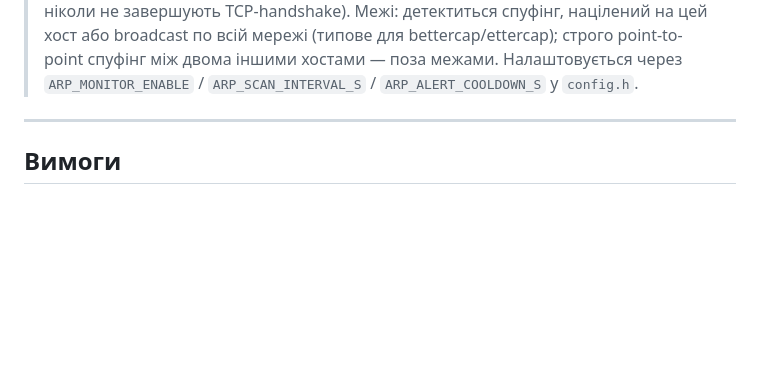
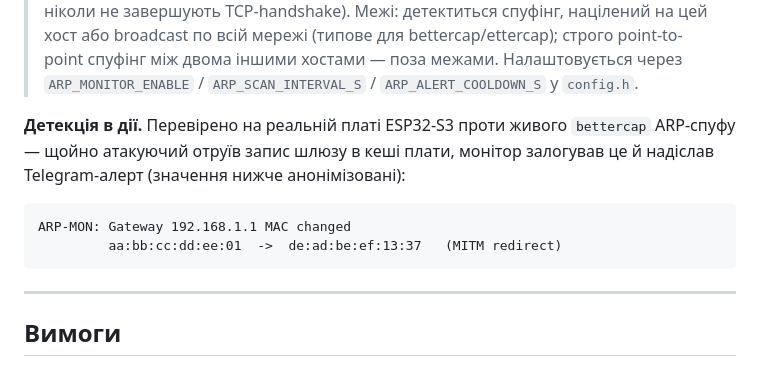
Before and after one commit to Rdx1S/ShadowSentryS3, a Markdown page: README.uk.md, the part around the change. Rendered like a GitHub page; blank space fills up the shorter version.

Commit message:
docs: add anonymized ARP-spoof detection proof to README

````diff
--- a/README.uk.md
+++ b/README.uk.md
@@ -55,6 +55,13 @@ ShadowSentry S3 — автономний апаратний honeypot класу
 > **MAC-адреса для всіх протоколів.** Оскільки атакуючий у тій самій локальній мережі, для кожної події ShadowSentry резолвить його MAC через ARP-таблицю lwIP і показує його разом зі здогадом про виробника (OUI). Рандомізований MAC (приватний, типовий для смартфонів) позначається окремо. MAC видно і в дашборді, і в Telegram-сповіщенні.
 
 > **Детектор ARP-spoof / MITM.** Фонова задача періодично сканує ARP-кеш lwIP на ознаки отруєння — зміну MAC шлюзу після того, як вивчено стабільний baseline, або один MAC, що претендує на кілька IP — і піднімає подію `ARP` (стрічка дашборду + Telegram). Це ловить L2 man-in-the-middle атаки, до яких порт-пастки сліпі (вони ніколи не завершують TCP-handshake). Межі: детектиться спуфінг, націлений на цей хост або broadcast по всій мережі (типове для bettercap/ettercap); строго point-to-point спуфінг між двома іншими хостами — поза межами. Налаштовується через `ARP_MONITOR_ENABLE` / `ARP_SCAN_INTERVAL_S` / `ARP_ALERT_COOLDOWN_S` у `config.h`.
+
+**Детекція в дії.** Перевірено на реальній платі ESP32-S3 проти живого `bettercap` ARP-спуфу — щойно атакуючий отруїв запис шлюзу в кеші плати, монітор залогував це й надіслав Telegram-алерт (значення нижче анонімізовані):
+
+```
+ARP-MON: Gateway 192.168.1.1 MAC changed
+         aa:bb:cc:dd:ee:01  ->  de:ad:be:ef:13:37   (MITM redirect)
+```
 
 ---
 
````
Also changed, not shown: README.md (+7 -0 lines).
